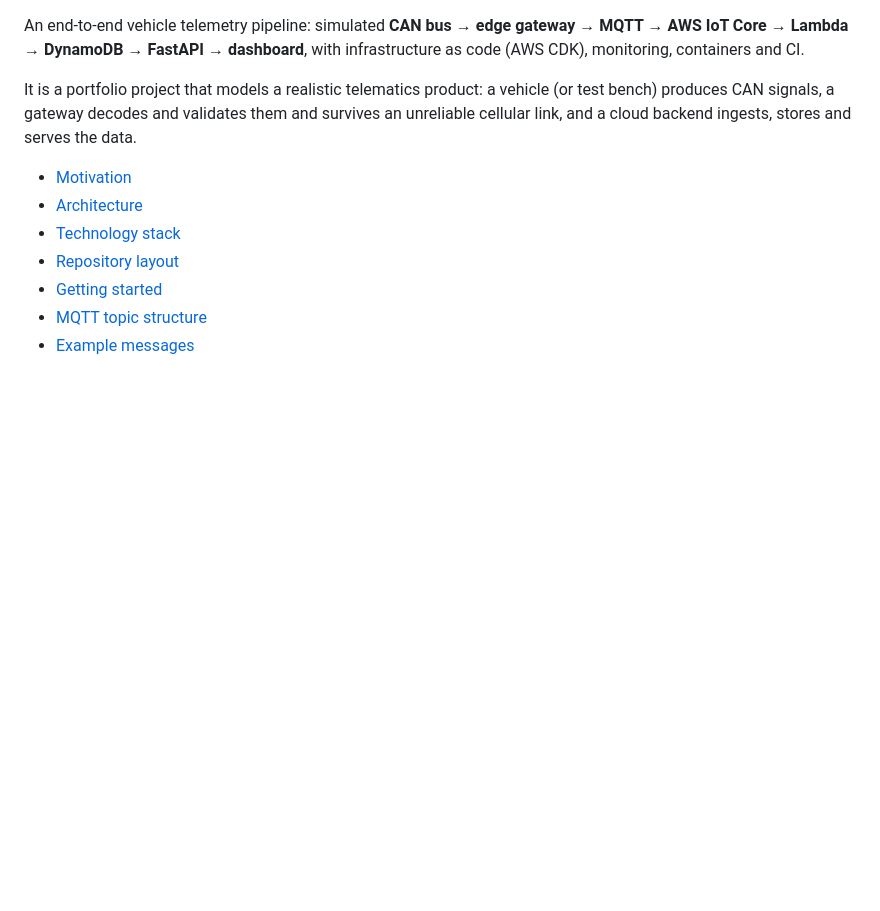
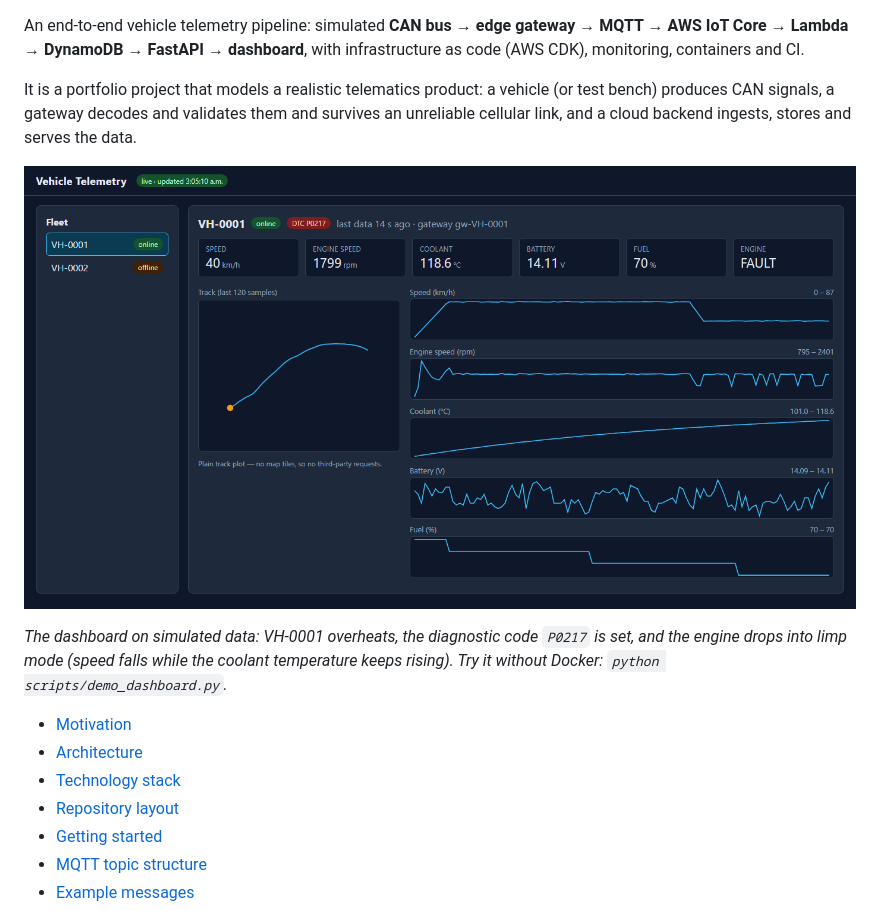
Before and after one commit to asfandmughal007/vehicle-telemetry-iot-platform, a Markdown page: README.md, the part around one of its changes. GitHub-like rendering; pictures changed too: docs/dashboard.png (added); blank space fills up the shorter version.

Commit message:
Add CI and license badges and a dashboard screenshot to the README

```diff
--- a/README.md
+++ b/README.md
@@ -7,6 +11,12 @@ monitoring, containers and CI.
 It is a portfolio project that models a realistic telematics product: a vehicle (or test bench)
 produces CAN signals, a gateway decodes and validates them and survives an unreliable cellular
 link, and a cloud backend ingests, stores and serves the data.
+
+![Dashboard showing a simulated vehicle with an overheating fault (DTC P0217): live values, GPS track and signal charts](docs/dashboard.png)
+
+*The dashboard on simulated data: VH-0001 overheats, the diagnostic code `P0217` is set, and the
+engine drops into limp mode (speed falls while the coolant temperature keeps rising).
+Try it without Docker: `python scripts/demo_dashboard.py`.*
 
 - [Motivation](#motivation)
 - [Architecture](#architecture)
```
Also changed, not shown: other parts of README.md (+4 -0 lines).
